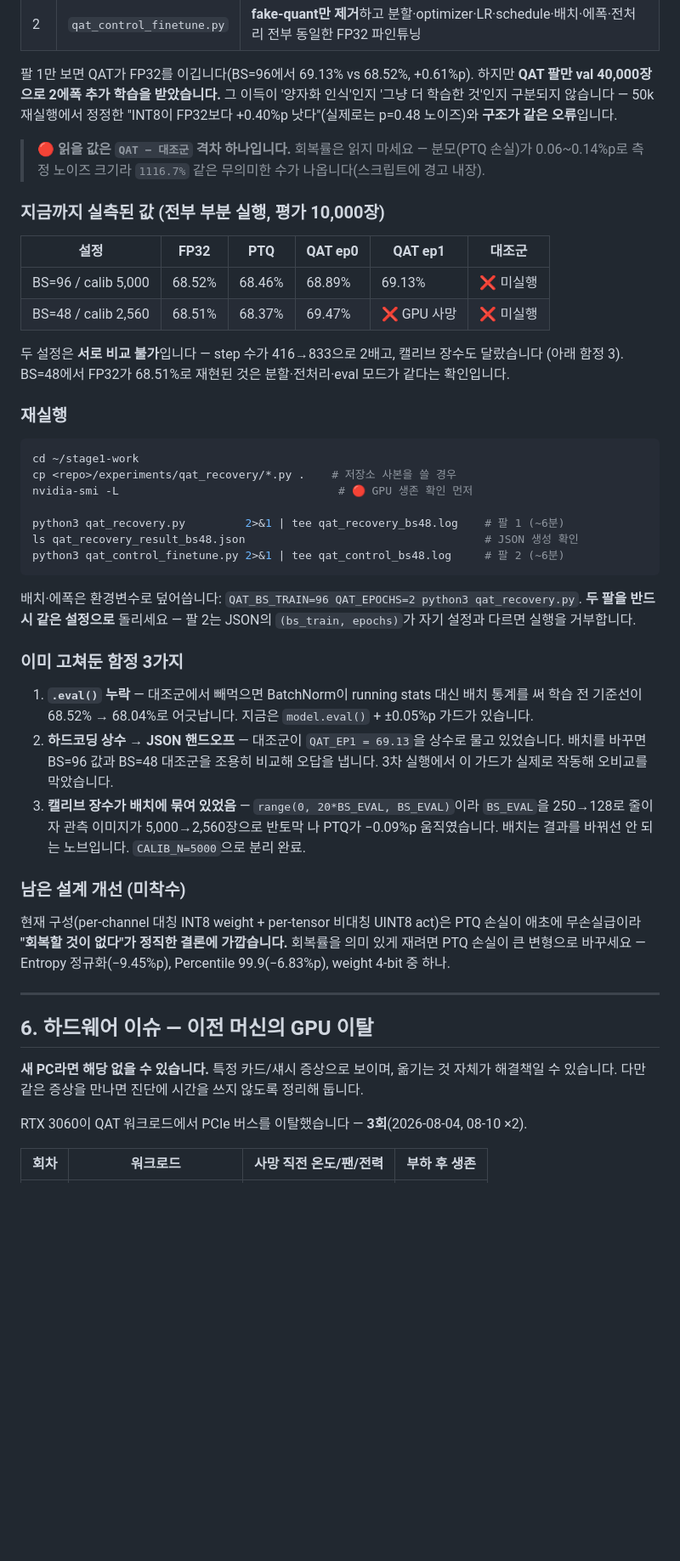
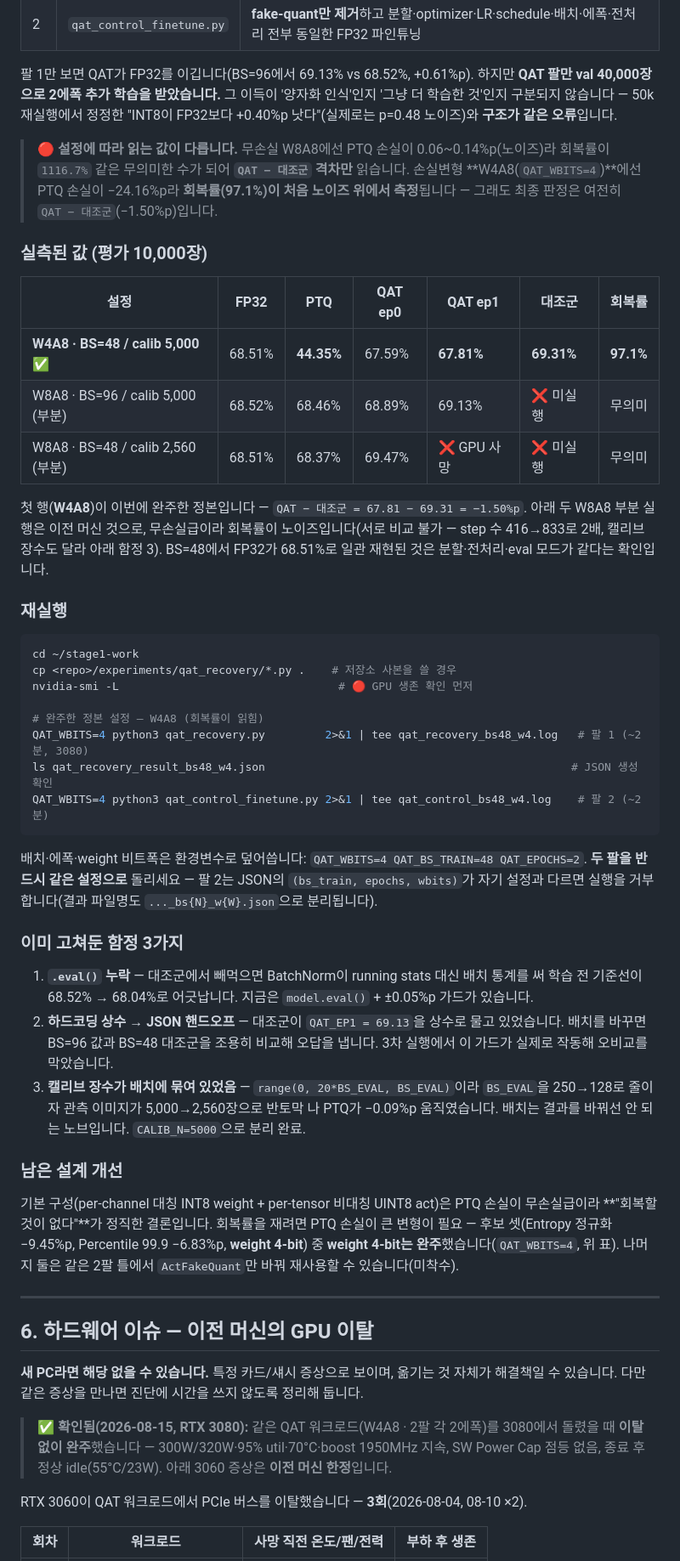
Before and after one commit to yyshin-katech/embedded-ai-quantization-guide, a Markdown page: HANDOFF.md, the part around one of its changes. Shown at 85% size. Rendered like a GitHub page; blank space fills up the shorter version.

````diff
--- a/HANDOFF.md
+++ b/HANDOFF.md
@@ -149,18 +159,23 @@ val 40,000장으로 2에폭 추가 학습을 받았습니다.** 그 이득이 '
 것'인지 구분되지 않습니다 — 50k 재실행에서 정정한 "INT8이 FP32보다 +0.40%p 낫다"(실제로는
 p=0.48 노이즈)와 **구조가 같은 오류**입니다.
 
-> 🔴 **읽을 값은 `QAT − 대조군` 격차 하나입니다.** 회복률은 읽지 마세요 — 분모(PTQ 손실)가
-> 0.06~0.14%p로 측정 노이즈 크기라 `1116.7%` 같은 무의미한 수가 나옵니다(스크립트에 경고 내장).
+> 🔴 **설정에 따라 읽는 값이 다릅니다.** 무손실 W8A8에선 PTQ 손실이 0.06~0.14%p(노이즈)라
+> 회복률이 `1116.7%` 같은 무의미한 수가 되어 **`QAT − 대조군` 격차만** 읽습니다. 손실변형
+> **W4A8(`QAT_WBITS=4`)**에선 PTQ 손실이 −24.16%p라 **회복률(97.1%)이 처음 노이즈 위에서
+> 측정**됩니다 — 그래도 최종 판정은 여전히 `QAT − 대조군`(−1.50%p)입니다.
 
-### 지금까지 실측된 값 (전부 부분 실행, 평가 10,000장)
+### 실측된 값 (평가 10,000장)
 
-| 설정 | FP32 | PTQ | QAT ep0 | QAT ep1 | 대조군 |
-|---|---|---|---|---|---|
-| BS=96 / calib 5,000 | 68.52% | 68.46% | 68.89% | 69.13% | ❌ 미실행 |
-| BS=48 / calib 2,560 | 68.51% | 68.37% | 69.47% | ❌ GPU 사망 | ❌ 미실행 |
+| 설정 | FP32 | PTQ | QAT ep0 | QAT ep1 | 대조군 | 회복률 |
+|---|---|---|---|---|---|---|
+| **W4A8 · BS=48 / calib 5,000** ✅ | 68.51% | **44.35%** | 67.59% | **67.81%** | **69.31%** | **97.1%** |
+| W8A8 · BS=96 / calib 5,000 (부분) | 68.52% | 68.46% | 68.89% | 69.13% | ❌ 미실행 | 무의미 |
+| W8A8 · BS=48 / calib 2,560 (부분) | 68.51% | 68.37% | 69.47% | ❌ GPU 사망 | ❌ 미실행 | 무의미 |
 
-두 설정은 **서로 비교 불가**입니다 — step 수가 416→833으로 2배고, 캘리브 장수도 달랐습니다
-(아래 함정 3). BS=48에서 FP32가 68.51%로 재현된 것은 분할·전처리·eval 모드가 같다는 확인입니다.
+첫 행(**W4A8**)이 이번에 완주한 정본입니다 — `QAT − 대조군 = 67.81 − 69.31 = −1.50%p`. 아래
+두 W8A8 부분 실행은 이전 머신 것으로, 무손실급이라 회복률이 노이즈입니다(서로 비교 불가 — step
+수 416→833로 2배, 캘리브 장수도 달라 아래 함정 3). BS=48에서 FP32가 68.51%로 일관 재현된 것은
+분할·전처리·eval 모드가 같다는 확인입니다.
 
 ### 재실행
 
@@ -169,14 +184,15 @@ cd ~/stage1-work
 cp <repo>/experiments/qat_recovery/*.py .    # 저장소 사본을 쓸 경우
 nvidia-smi -L                                 # 🔴 GPU 생존 확인 먼저
 
-python3 qat_recovery.py         2>&1 | tee qat_recovery_bs48.log    # 팔 1 (~6분)
-ls qat_recovery_result_bs48.json                                    # JSON 생성 확인
-python3 qat_control_finetune.py 2>&1 | tee qat_control_bs48.log     # 팔 2 (~6분)
+# 완주한 정본 설정 — W4A8 (회복률이 읽힘)
+QAT_WBITS=4 python3 qat_recovery.py         2>&1 | tee qat_recovery_bs48_w4.log   # 팔 1 (~2분, 3080)
+ls qat_recovery_result_bs48_w4.json                                              # JSON 생성 확인
+QAT_WBITS=4 python3 qat_control_finetune.py 2>&1 | tee qat_control_bs48_w4.log    # 팔 2 (~2분)
 ```
 
-배치·에폭은 환경변수로 덮어씁니다: `QAT_BS_TRAIN=96 QAT_EPOCHS=2 python3 qat_recovery.py`.
-**두 팔을 반드시 같은 설정으로** 돌리세요 — 팔 2는 JSON의 `(bs_train, epochs)`가 자기 설정과
-다르면 실행을 거부합니다.
+배치·에폭·weight 비트폭은 환경변수로 덮어씁니다: `QAT_WBITS=4 QAT_BS_TRAIN=48 QAT_EPOCHS=2`.
+**두 팔을 반드시 같은 설정으로** 돌리세요 — 팔 2는 JSON의 `(bs_train, epochs, wbits)`가 자기
+설정과 다르면 실행을 거부합니다(결과 파일명도 `..._bs{N}_w{W}.json`으로 분리됩니다).
 
 ### 이미 고쳐둔 함정 3가지
 
@@ -189,12 +205,13 @@ python3 qat_control_finetune.py 2>&1 | tee qat_control_bs48.log     # 팔 2 (~6
    250→128로 줄이자 관측 이미지가 5,000→2,560장으로 반토막 나 PTQ가 −0.09%p 움직였습니다.
    배치는 결과를 바꿔선 안 되는 노브입니다. `CALIB_N=5000`으로 분리 완료.
 
-### 남은 설계 개선 (미착수)
+### 남은 설계 개선
 
-현재 구성(per-channel 대칭 INT8 weight + per-tensor 비대칭 UINT8 act)은 PTQ 손실이 애초에
-무손실급이라 **"회복할 것이 없다"가 정직한 결론에 가깝습니다.** 회복률을 의미 있게 재려면
-PTQ 손실이 큰 변형으로 바꾸세요 — Entropy 정규화(−9.45%p), Percentile 99.9(−6.83%p),
-weight 4-bit 중 하나.
+기본 구성(per-channel 대칭 INT8 weight + per-tensor 비대칭 UINT8 act)은 PTQ 손실이 무손실급이라
+**"회복할 것이 없다"**가 정직한 결론입니다. 회복률을 재려면 PTQ 손실이 큰 변형이 필요 — 후보
+셋(Entropy 정규화 −9.45%p, Percentile 99.9 −6.83%p, **weight 4-bit**) 중 **weight 4-bit는
+완주**했습니다(`QAT_WBITS=4`, 위 표). 나머지 둘은 같은 2팔 틀에서 `ActFakeQuant`만 바꿔
+재사용할 수 있습니다(미착수).
 
 ---
 
@@ -202,6 +219,10 @@ weight 4-bit 중 하나.
 
 **새 PC라면 해당 없을 수 있습니다.** 특정 카드/섀시 증상으로 보이며, 옮기는 것 자체가
 해결책일 수 있습니다. 다만 같은 증상을 만나면 진단에 시간을 쓰지 않도록 정리해 둡니다.
+
+> ✅ **확인됨(2026-08-15, RTX 3080):** 같은 QAT 워크로드(W4A8 · 2팔 각 2에폭)를 3080에서
+> 돌렸을 때 **이탈 없이 완주**했습니다 — 300W/320W·95% util·70°C·boost 1950MHz 지속, SW Power
+> Cap 점등 없음, 종료 후 정상 idle(55°C/23W). 아래 3060 증상은 **이전 머신 한정**입니다.
 
 RTX 3060이 QAT 워크로드에서 PCIe 버스를 이탈했습니다 — **3회**(2026-08-04, 08-10 ×2).
 
````
Also changed, not shown: other parts of HANDOFF.md (+24 -14 lines), CLAUDE.md (+1 -0 lines).
